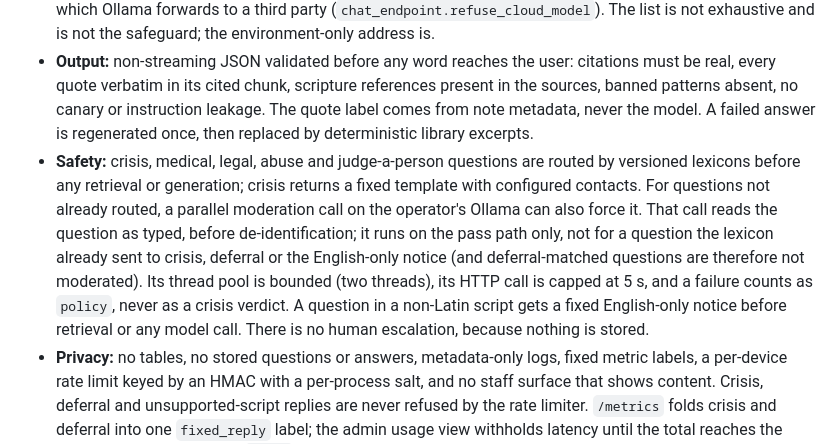
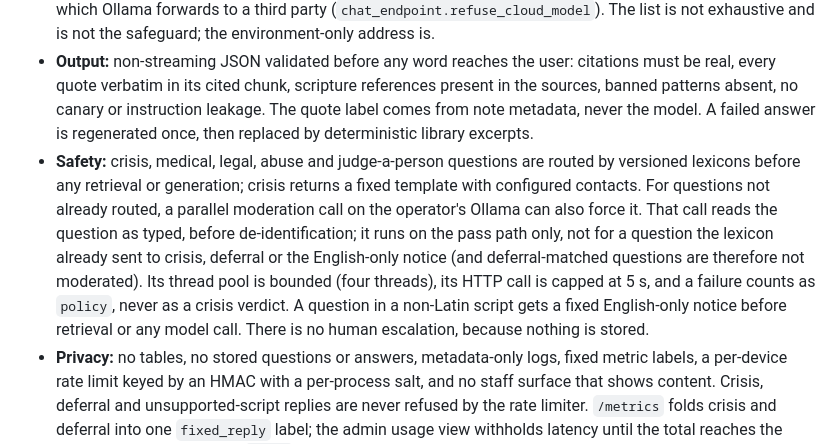
Before and after one commit to tonmoy007/auri, a Markdown page: docs/adr/priest-mode.md, the part around the change. Rendered like a GitHub page.

Commit message:
docs: moderation pool is four threads
Co-Authored-By: Claude Sonnet 5.5 <noreply@anthropic.com>

```diff
--- a/docs/adr/priest-mode.md
+++ b/docs/adr/priest-mode.md
@@ -11,7 +11,7 @@ Priest mode is an in-process `backend/app/priest/` package in the FastAPI backen
 - **Retrieval:** hybrid in-house BM25 (diacritic-folded, verse references kept whole) plus dense cosine over local Ollama embeddings, fused with reciprocal rank fusion, with a relevance floor so off-topic questions are not answered.
 - **Generation:** an async OpenAI-compatible client to a vLLM server, with local Ollama as the fallback. The chat server addresses come from the environment only, so the operator decides where a question goes. Two checks back that up: a list of well-known hosted providers (`chat_endpoint.THIRD_PARTY_HOSTS`, matched after IDNA folding, subdomains included) is refused, and so is any model name ending in `-cloud`, which Ollama forwards to a third party (`chat_endpoint.refuse_cloud_model`). The list is not exhaustive and is not the safeguard; the environment-only address is.
 - **Output:** non-streaming JSON validated before any word reaches the user: citations must be real, every quote verbatim in its cited chunk, scripture references present in the sources, banned patterns absent, no canary or instruction leakage. The quote label comes from note metadata, never the model. A failed answer is regenerated once, then replaced by deterministic library excerpts.
-- **Safety:** crisis, medical, legal, abuse and judge-a-person questions are routed by versioned lexicons before any retrieval or generation; crisis returns a fixed template with configured contacts. For questions not already routed, a parallel moderation call on the operator's Ollama can also force it. That call reads the question as typed, before de-identification; it runs on the pass path only, not for a question the lexicon already sent to crisis, deferral or the English-only notice (and deferral-matched questions are therefore not moderated). Its thread pool is bounded (two threads), its HTTP call is capped at 5 s, and a failure counts as `policy`, never as a crisis verdict. A question in a non-Latin script gets a fixed English-only notice before retrieval or any model call. There is no human escalation, because nothing is stored.
+- **Safety:** crisis, medical, legal, abuse and judge-a-person questions are routed by versioned lexicons before any retrieval or generation; crisis returns a fixed template with configured contacts. For questions not already routed, a parallel moderation call on the operator's Ollama can also force it. That call reads the question as typed, before de-identification; it runs on the pass path only, not for a question the lexicon already sent to crisis, deferral or the English-only notice (and deferral-matched questions are therefore not moderated). Its thread pool is bounded (four threads), its HTTP call is capped at 5 s, and a failure counts as `policy`, never as a crisis verdict. A question in a non-Latin script gets a fixed English-only notice before retrieval or any model call. There is no human escalation, because nothing is stored.
 - **Privacy:** no tables, no stored questions or answers, metadata-only logs, fixed metric labels, a per-device rate limit keyed by an HMAC with a per-process salt, and no staff surface that shows content. Crisis, deferral and unsupported-script replies are never refused by the rate limiter. `/metrics` folds crisis and deferral into one `fixed_reply` label; the admin usage view withholds latency until the total reaches the cohort and always lists an `other` row.
 - **Switch:** off by default; `PRIEST_MODE_ENABLED` is a dashboard-editable kill switch. The Guide's chat server addresses, key and paths are environment-only: `PRIEST_LLM_BASE_URL`, `PRIEST_LLM_API_KEY`, `PRIEST_FALLBACK_BASE_URL` (when empty, the fallback is `OLLAMA_BASE_URL` from the environment plus `/v1`, not the dashboard layer), the moderation call (`OLLAMA_BASE_URL` and `OLLAMA_MODEL` from the environment) and the vault and index paths. `OLLAMA_BASE_URL` is still editable in the dashboard, but that edit only affects confession moderation and other non-Guide paths. `PRIEST_LLM_MODEL` and `PRIEST_FALLBACK_MODEL` stay dashboard-editable as model names; a name ending in `-cloud` is refused.
 
```
